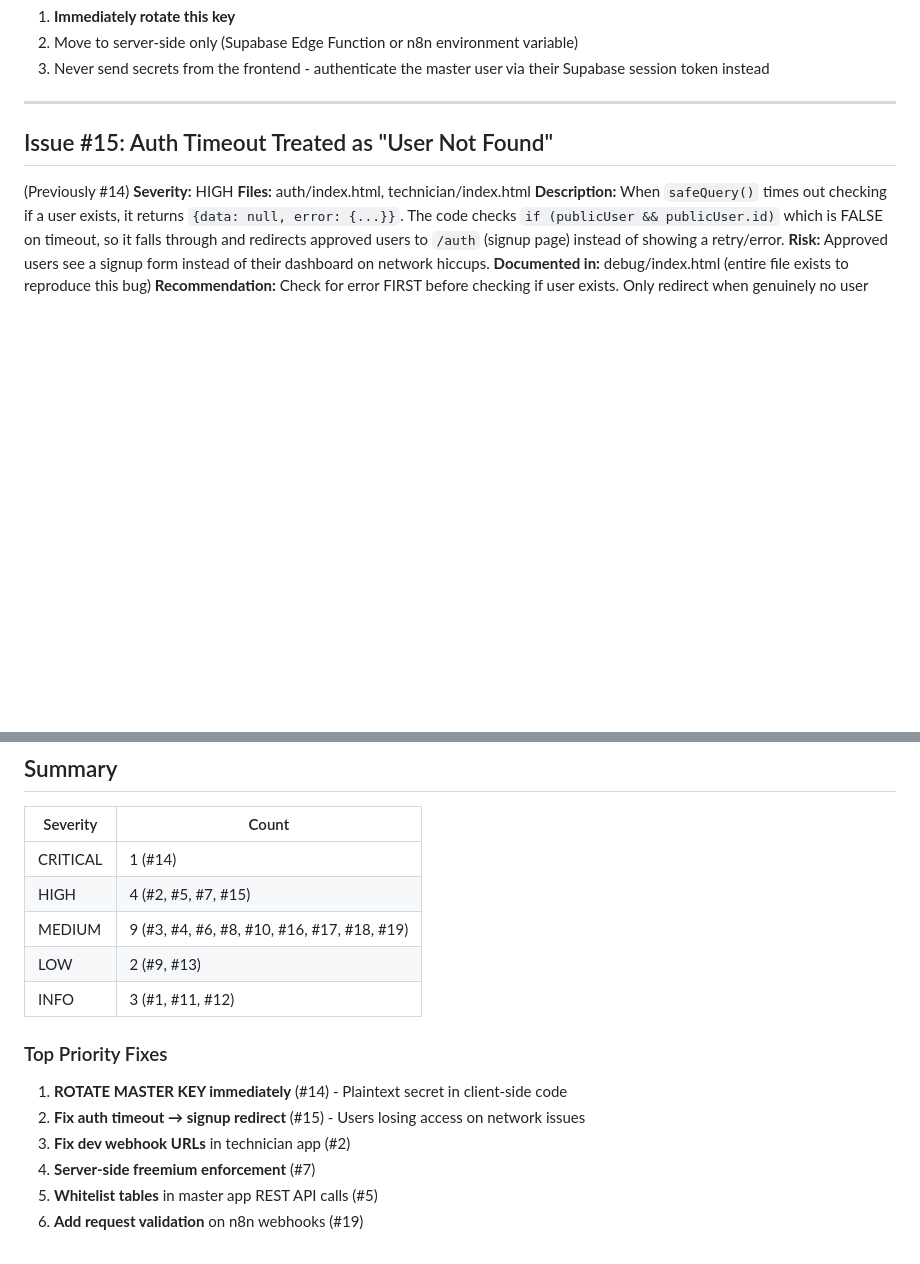
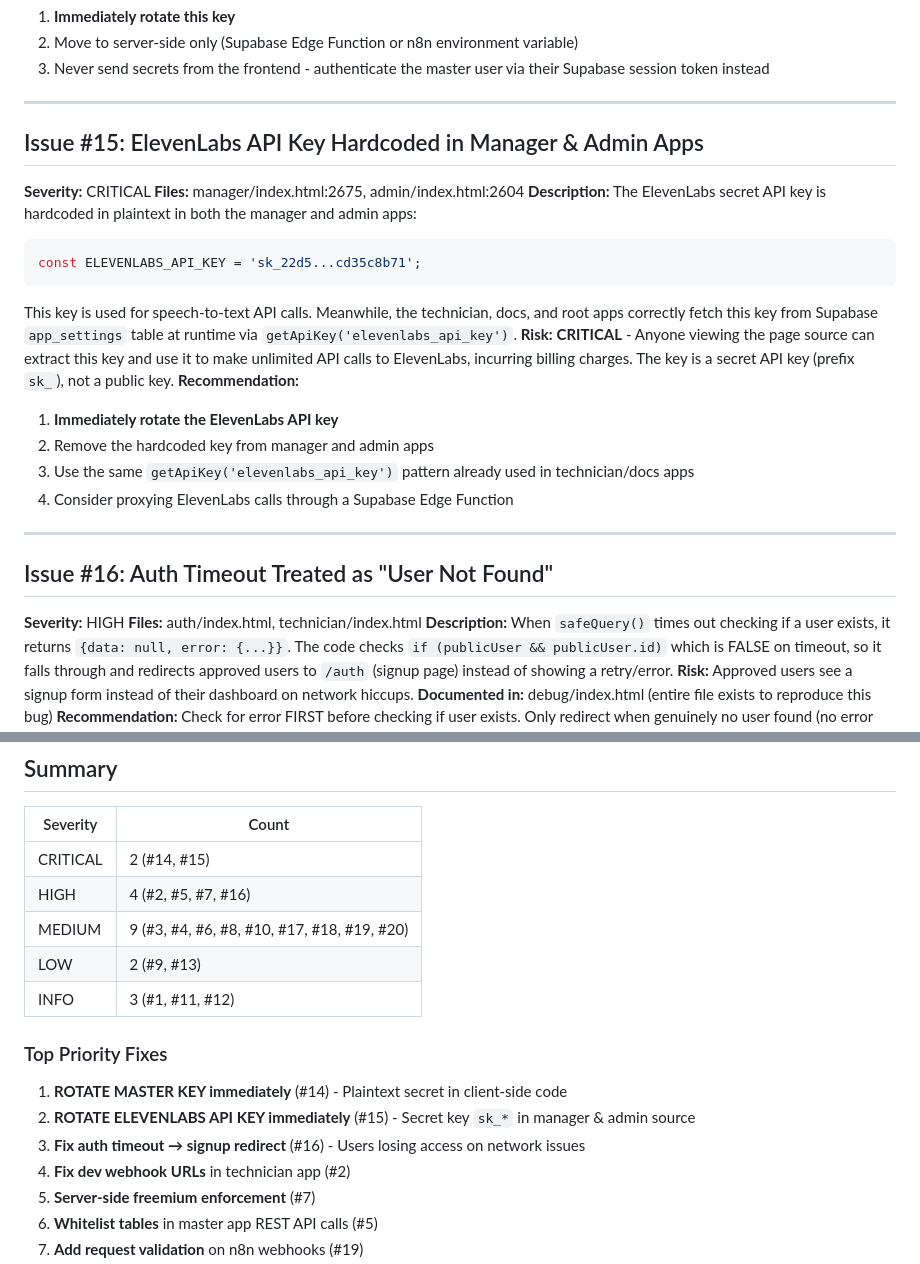
Before and after one commit to FixAIR-AI/FE, a Markdown page: audit/AUDIT_13_SECURITY.md, 2 parts joined by grey strips. Rendered like a GitHub page; blank space fills up the shorter version.

Commit message:
CRITICAL: Add hardcoded ElevenLabs secret API key exposure in manager & admin apps
Found sk_* ElevenLabs API key hardcoded in manager/index.html:2675 and
admin/index.html:2604 while technician/docs apps correctly use runtime
fetching from app_settings table. Key must be rotated immediately.

Security audit now has 2 CRITICAL, 4 HIGH, 9 MEDIUM issues (20 total).

https://claude.ai/code/session_01DmrUFWxqSHfRAFKgp86X5L

````diff
--- a/audit/AUDIT_13_SECURITY.md
+++ b/audit/AUDIT_13_SECURITY.md
@@ -185,8 +185,24 @@ This key is sent to the n8n webhook to generate magic links for ANY user account
 
 ---
 
-## Issue #15: Auth Timeout Treated as "User Not Found"
-(Previously #14)
+## Issue #15: ElevenLabs API Key Hardcoded in Manager &amp; Admin Apps
+**Severity:** CRITICAL
+**Files:** manager/index.html:2675, admin/index.html:2604
+**Description:** The ElevenLabs secret API key is hardcoded in plaintext in both the manager and admin apps:
+```javascript
+const ELEVENLABS_API_KEY = 'sk_22d5...cd35c8b71';
+```
+This key is used for speech-to-text API calls. Meanwhile, the technician, docs, and root apps correctly fetch this key from Supabase `app_settings` table at runtime via `getApiKey('elevenlabs_api_key')`.
+**Risk:** **CRITICAL** - Anyone viewing the page source can extract this key and use it to make unlimited API calls to ElevenLabs, incurring billing charges. The key is a secret API key (prefix `sk_`), not a public key.
+**Recommendation:**
+1. **Immediately rotate the ElevenLabs API key**
+2. Remove the hardcoded key from manager and admin apps
+3. Use the same `getApiKey('elevenlabs_api_key')` pattern already used in technician/docs apps
+4. Consider proxying ElevenLabs calls through a Supabase Edge Function
+
+---
+
+## Issue #16: Auth Timeout Treated as "User Not Found"
 **Severity:** HIGH
 **Files:** auth/index.html, technician/index.html
 **Description:** When `safeQuery()` times out checking if a user exists, it returns `{data: null, error: {...}}`. The code checks `if (publicUser && publicUser.id)` which is FALSE on timeout, so it falls through and redirects approved users to `/auth` (signup page) instead of showing a retry/error.
@@ -252,15 +268,16 @@ auth: { lock: false }
 
 | Severity | Count |
 |----------|-------|
-| CRITICAL | 1 (#14) |
-| HIGH | 4 (#2, #5, #7, #15) |
-| MEDIUM | 9 (#3, #4, #6, #8, #10, #16, #17, #18, #19) |
+| CRITICAL | 2 (#14, #15) |
+| HIGH | 4 (#2, #5, #7, #16) |
+| MEDIUM | 9 (#3, #4, #6, #8, #10, #17, #18, #19, #20) |
 | LOW | 2 (#9, #13) |
 | INFO | 3 (#1, #11, #12) |
 
 ### Top Priority Fixes
 1. **ROTATE MASTER KEY immediately** (#14) - Plaintext secret in client-side code
-2. **Fix auth timeout → signup redirect** (#15) - Users losing access on network issues
+2. **ROTATE ELEVENLABS API KEY immediately** (#15) - Secret key `sk_*` in manager &amp; admin source
+3. **Fix auth timeout → signup redirect** (#16) - Users losing access on network issues
 3. **Fix dev webhook URLs** in technician app (#2)
 4. **Server-side freemium enforcement** (#7)
 5. **Whitelist tables** in master app REST API calls (#5)
````
